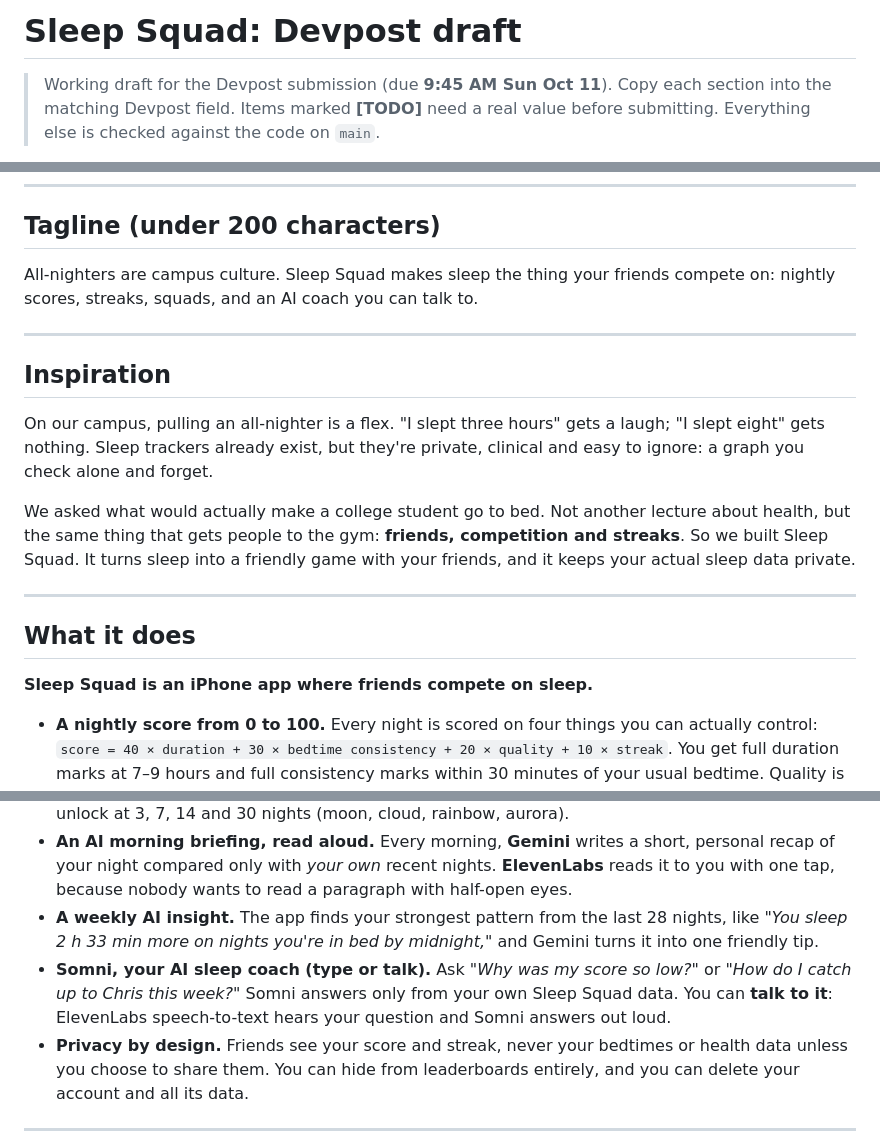
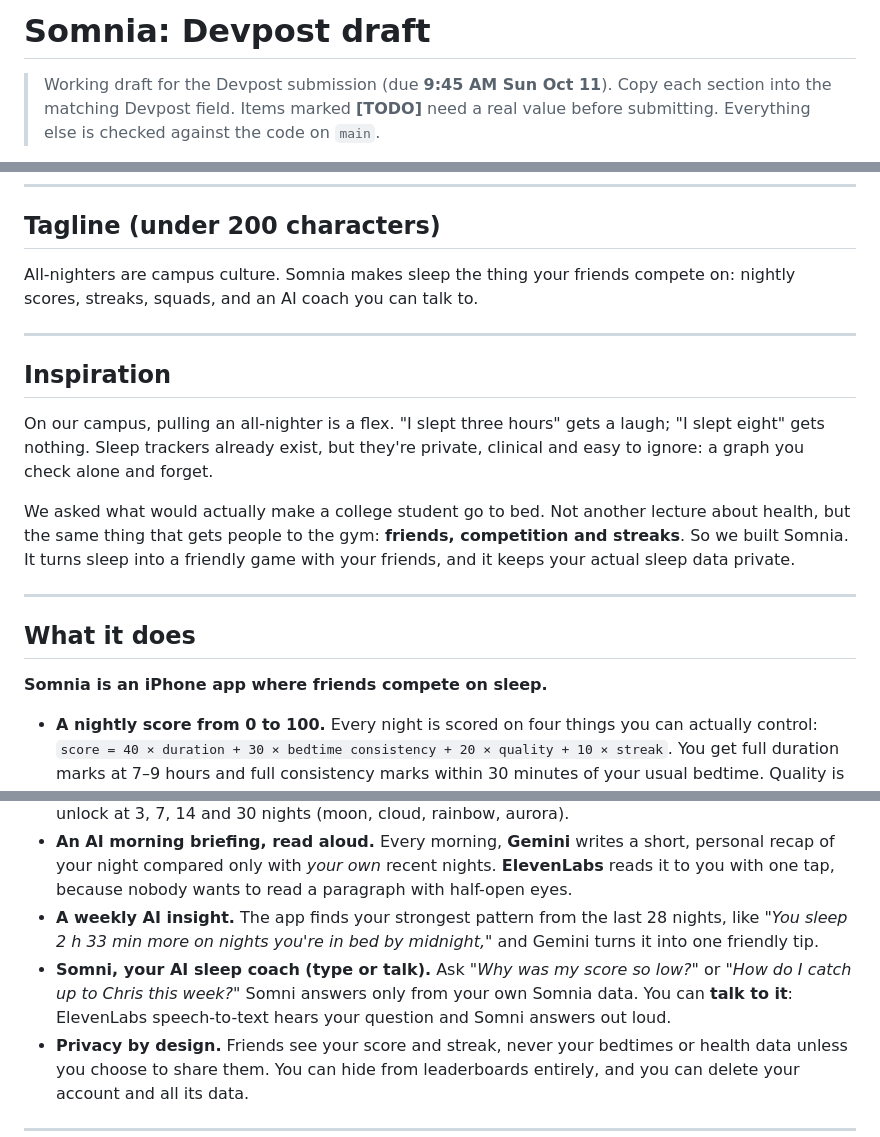
Before and after one commit to Promit-Saha123/HackNC, a Markdown page: docs/devpost.md, 3 parts joined by grey strips. Rendered like a GitHub page.

Commit message:
docs: Devpost draft uses the official app name, Somnia
Co-Authored-By: Claude Opus 5.5 <noreply@anthropic.com>

```diff
--- a/docs/devpost.md
+++ b/docs/devpost.md
@@ -1,4 +1,4 @@
-# Sleep Squad: Devpost draft
+# Somnia: Devpost draft
 
 > Working draft for the Devpost submission (due **9:45 AM Sun Oct 11**). Copy each section into the matching Devpost field.
 > Items marked **[TODO]** need a real value before submitting. Everything else is checked against the code on `main`.
@@ -15,7 +15,7 @@
 
 ## Tagline (under 200 characters)
 
-All-nighters are campus culture. Sleep Squad makes sleep the thing your friends compete on: nightly scores, streaks, squads, and an AI coach you can talk to.
+All-nighters are campus culture. Somnia makes sleep the thing your friends compete on: nightly scores, streaks, squads, and an AI coach you can talk to.
 
 ---
 
@@ -23,13 +23,13 @@ All-nighters are campus culture. Sleep Squad makes sleep the thing your friends
 
 On our campus, pulling an all-nighter is a flex. "I slept three hours" gets a laugh; "I slept eight" gets nothing. Sleep trackers already exist, but they're private, clinical and easy to ignore: a graph you check alone and forget.
 
-We asked what would actually make a college student go to bed. Not another lecture about health, but the same thing that gets people to the gym: **friends, competition and streaks**. So we built Sleep Squad. It turns sleep into a friendly game with your friends, and it keeps your actual sleep data private.
+We asked what would actually make a college student go to bed. Not another lecture about health, but the same thing that gets people to the gym: **friends, competition and streaks**. So we built Somnia. It turns sleep into a friendly game with your friends, and it keeps your actual sleep data private.
 
 ---
 
 ## What it does
 
-**Sleep Squad is an iPhone app where friends compete on sleep.**
+**Somnia is an iPhone app where friends compete on sleep.**
 
 - **A nightly score from 0 to 100.** Every night is scored on four things you can actually control:
   `score = 40 × duration + 30 × bedtime consistency + 20 × quality + 10 × streak`.
@@ -39,7 +39,7 @@ We asked what would actually make a college student go to bed. Not another lectu
 - **Streaks and badges.** A streak night is 7+ hours within an hour of your usual bedtime. Badges unlock at 3, 7, 14 and 30 nights (moon, cloud, rainbow, aurora).
 - **An AI morning briefing, read aloud.** Every morning, **Gemini** writes a short, personal recap of your night compared only with *your own* recent nights. **ElevenLabs** reads it to you with one tap, because nobody wants to read a paragraph with half-open eyes.
 - **A weekly AI insight.** The app finds your strongest pattern from the last 28 nights, like *"You sleep 2 h 33 min more on nights you're in bed by midnight,"* and Gemini turns it into one friendly tip.
-- **Somni, your AI sleep coach (type or talk).** Ask *"Why was my score so low?"* or *"How do I catch up to Chris this week?"* Somni answers only from your own Sleep Squad data. You can **talk to it**: ElevenLabs speech-to-text hears your question and Somni answers out loud.
+- **Somni, your AI sleep coach (type or talk).** Ask *"Why was my score so low?"* or *"How do I catch up to Chris this week?"* Somni answers only from your own Somnia data. You can **talk to it**: ElevenLabs speech-to-text hears your question and Somni answers out loud.
 - **Privacy by design.** Friends see your score and streak, never your bedtimes or health data unless you choose to share them. You can hide from leaderboards entirely, and you can delete your account and all its data.
 
 ---
```
Also changed, not shown: other parts of docs/devpost.md (+1 -1 lines).
